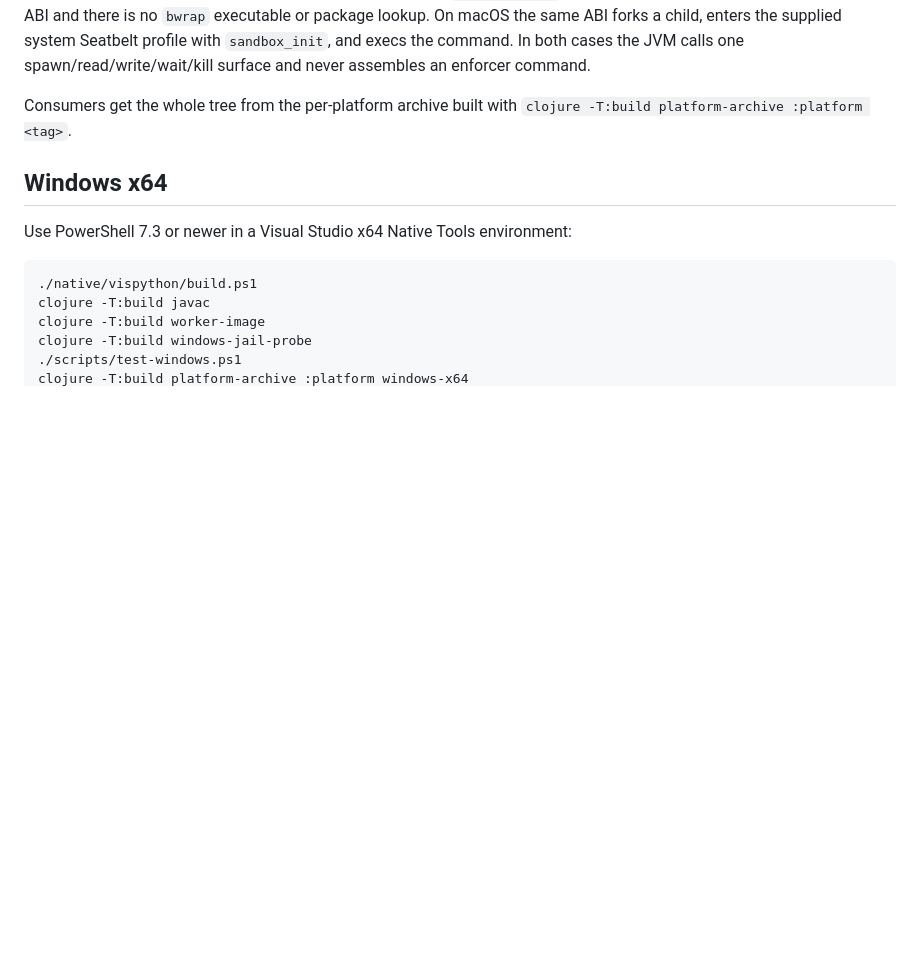
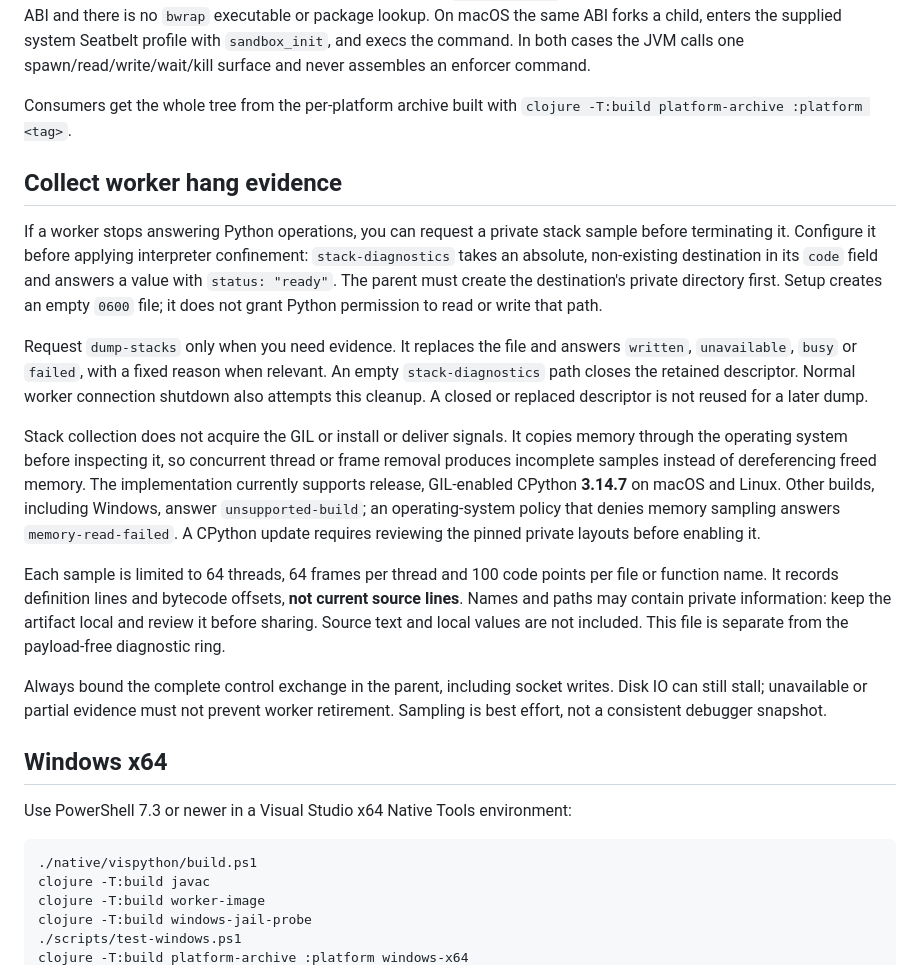
Before and after one commit to Blockether/vis-python-runtime, a Markdown page: native/README.md, the part around the change. Drawn GitHub-style; blank space fills up the shorter version.

Commit message:
docs(native): explain how to collect a worker stack sample
A hung worker can be sampled before it is retired; the section states what the sample contains, which builds support it and why the evidence stays local.

Vis-Session: 38d332b3-87d7-446d-8984-53d26f0c407e

```diff
--- a/native/README.md
+++ b/native/README.md
@@ -44,6 +44,39 @@ never assembles an enforcer command.
 Consumers get the whole tree from the per-platform archive built with
 `clojure -T:build platform-archive :platform <tag>`.
 
+## Collect worker hang evidence
+
+If a worker stops answering Python operations, you can request a private stack
+sample before terminating it. Configure it before applying interpreter confinement:
+`stack-diagnostics` takes an absolute, non-existing destination in its `code` field
+and answers a value with `status: "ready"`. The parent must create the destination's
+private directory first. Setup creates an empty `0600` file; it does not grant
+Python permission to read or write that path.
+
+Request `dump-stacks` only when you need evidence. It replaces the file and answers
+`written`, `unavailable`, `busy` or `failed`, with a fixed reason when relevant.
+An empty `stack-diagnostics` path closes the retained descriptor. Normal worker
+connection shutdown also attempts this cleanup. A closed or replaced descriptor
+is not reused for a later dump.
+
+Stack collection does not acquire the GIL or install or deliver signals. It copies
+memory through the operating system before inspecting it, so concurrent thread or
+frame removal produces incomplete samples instead of dereferencing freed memory.
+The implementation currently supports release, GIL-enabled CPython **3.14.7** on
+macOS and Linux. Other builds, including Windows, answer `unsupported-build`;
+an operating-system policy that denies memory sampling answers `memory-read-failed`.
+A CPython update requires reviewing the pinned private layouts before enabling it.
+
+Each sample is limited to 64 threads, 64 frames per thread and 100 code points per
+file or function name. It records definition lines and bytecode offsets, **not
+current source lines**. Names and paths may contain private information: keep the
+artifact local and review it before sharing. Source text and local values are not
+included. This file is separate from the payload-free diagnostic ring.
+
+Always bound the complete control exchange in the parent, including socket writes.
+Disk IO can still stall; unavailable or partial evidence must not prevent worker
+retirement. Sampling is best effort, not a consistent debugger snapshot.
+
 ## Windows x64
 
 Use PowerShell 7.3 or newer in a Visual Studio x64 Native Tools environment:
```
